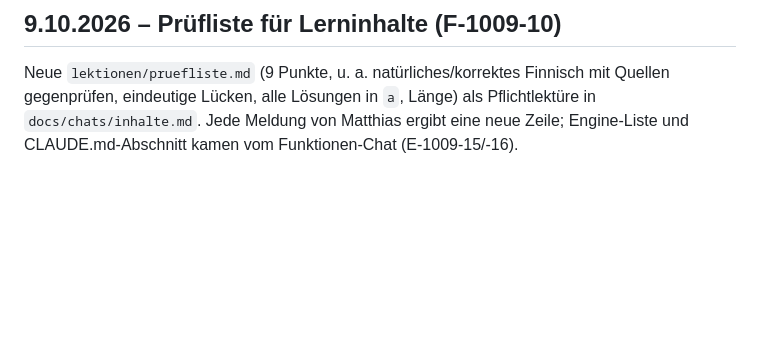
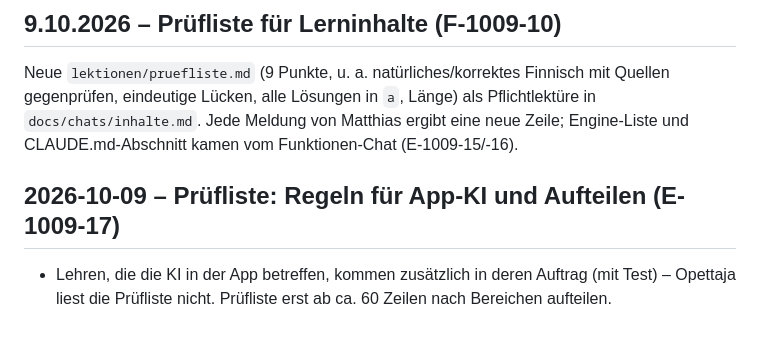
Before and after one commit to klinsermatthias-cmd/opi-suomea, a Markdown page: docs/entscheidungen.md, the part around the change. Rendered like a GitHub page; blank space fills up the shorter version.

```diff
--- a/docs/entscheidungen.md
+++ b/docs/entscheidungen.md
@@ -173,3 +173,6 @@ Alle 279 Lücken geprüft. 42 Hinweise in lektionen.json geändert: Bedeutung st
 
 ## 9.10.2026 – Prüfliste für Lerninhalte (F-1009-10)
 Neue `lektionen/pruefliste.md` (9 Punkte, u. a. natürliches/korrektes Finnisch mit Quellen gegenprüfen, eindeutige Lücken, alle Lösungen in `a`, Länge) als Pflichtlektüre in `docs/chats/inhalte.md`. Jede Meldung von Matthias ergibt eine neue Zeile; Engine-Liste und CLAUDE.md-Abschnitt kamen vom Funktionen-Chat (E-1009-15/-16).
+
+## 2026-10-09 – Prüfliste: Regeln für App-KI und Aufteilen (E-1009-17)
+- Lehren, die die KI in der App betreffen, kommen zusätzlich in deren Auftrag (mit Test) – Opettaja liest die Prüfliste nicht. Prüfliste erst ab ca. 60 Zeilen nach Bereichen aufteilen.
```
Also changed, not shown: docs/chats/funktionen.md (+1 -1 lines), docs/pruefliste-engine.md (+4 -0 lines).
